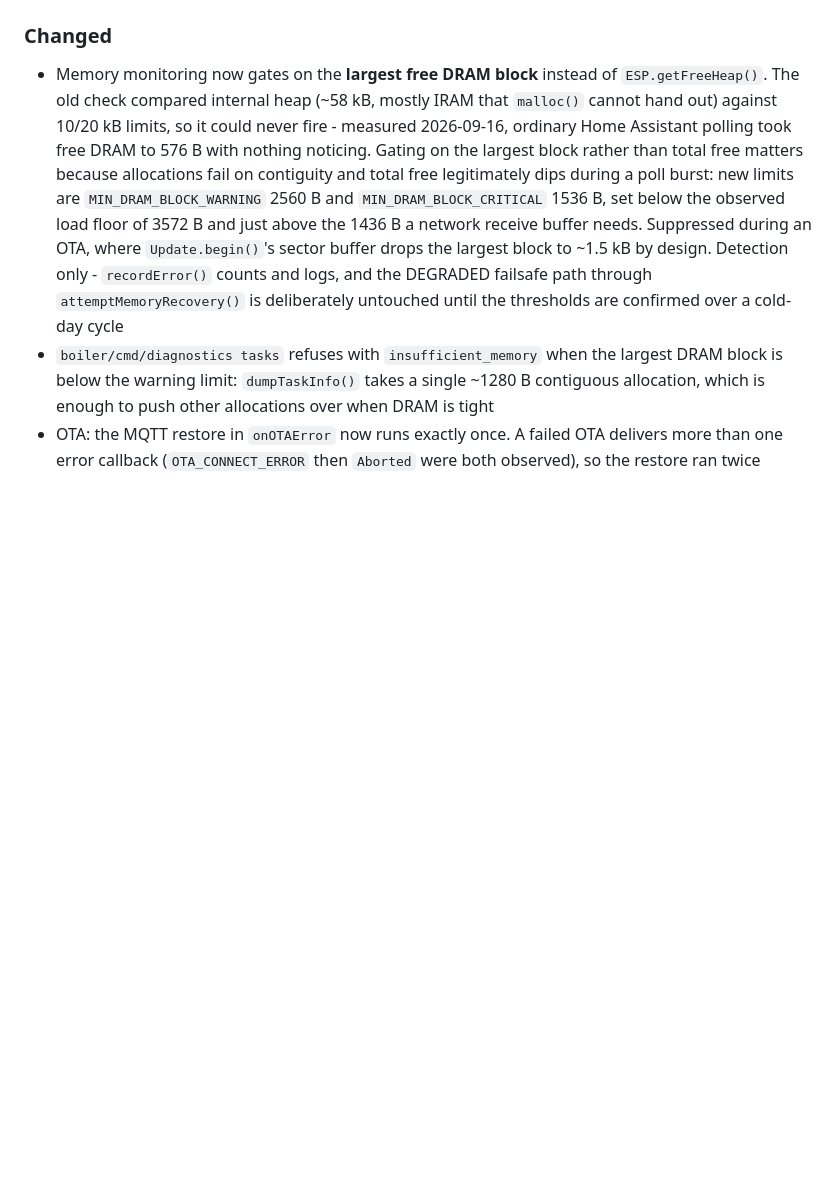
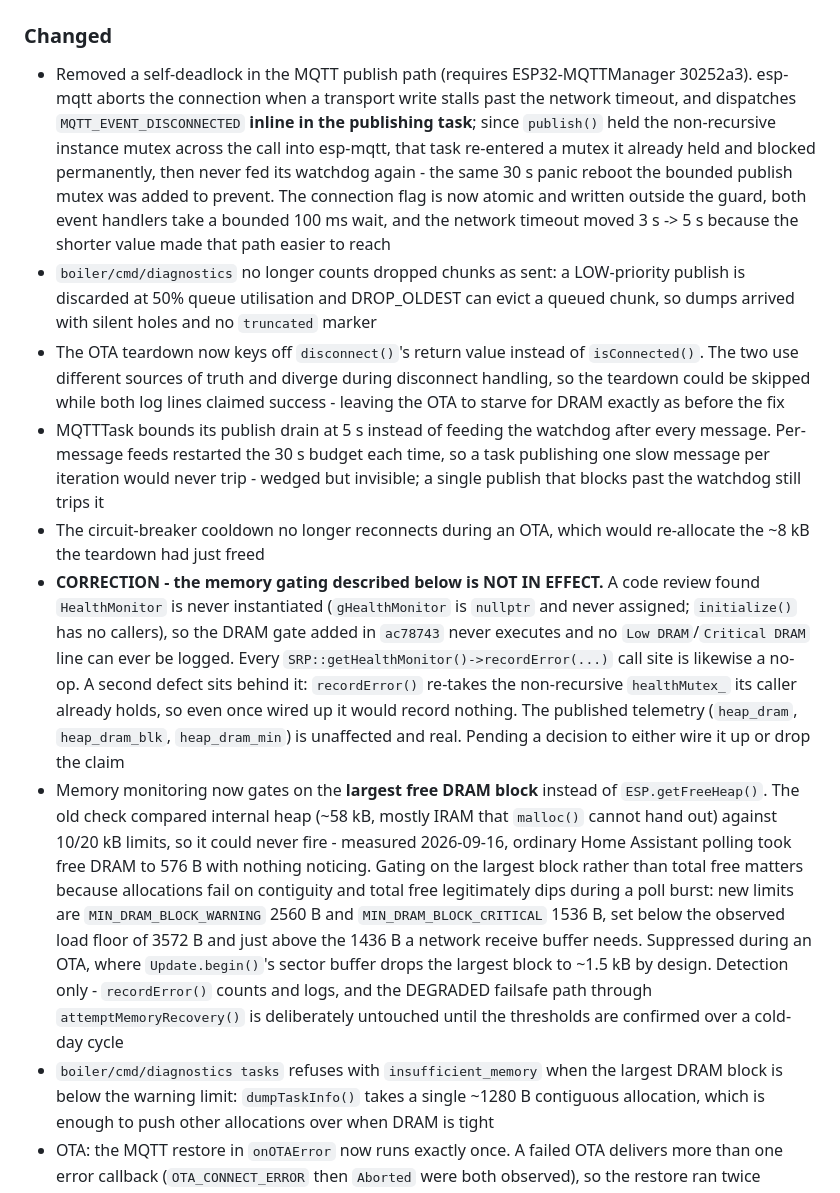
Before and after one commit to packerlschupfer/esp32-boiler-controller, a Markdown page: docs/CHANGELOG.md, the part around the change. GitHub-like rendering; blank space fills up the shorter version.

Commit message:
docs(changelog): record the review fixes and retract the memory-gating claim
Adds the publish-path self-deadlock fix, the diagnostics chunk-loss fix, the OTA
teardown guard correction, the bounded publish drain and the OTA-aware circuit
breaker. Also marks the DRAM memory-gating entry as NOT IN EFFECT: HealthMonitor is
never instantiated, so that gate never executes - the claim stood uncorrected in the
changelog and was worse left standing than flagged.

```diff
--- a/docs/CHANGELOG.md
+++ b/docs/CHANGELOG.md
@@ -28,6 +28,12 @@ The format is based on [Keep a Changelog](https://keepachangelog.com/en/1.0.0/).
 - MQTT command `boiler/cmd/scheduler/enable` (`{"id":N,"enabled":true|false}`): sets the stored schedule's enabled flag (FRAM format unchanged), ends a running schedule when disabled, replies `{"status":"ok","id":N,"enabled":..}` / `not_found` / validation errors on `boiler/scheduler/response`; `boiler/status/scheduler/info` adds `disabledIds`; space heating schedules without `target_temp` use the mode default (COMFORT 21, ECO 18, FROST 10 instead of always 21), invalid `mode` is rejected (`invalid_mode`). Rules in `SchedulerCommandPolicy.h`, native test `test_scheduler_command_policy.cpp`
 
 ### Changed
+- Removed a self-deadlock in the MQTT publish path (requires ESP32-MQTTManager 30252a3). esp-mqtt aborts the connection when a transport write stalls past the network timeout, and dispatches `MQTT_EVENT_DISCONNECTED` **inline in the publishing task**; since `publish()` held the non-recursive instance mutex across the call into esp-mqtt, that task re-entered a mutex it already held and blocked permanently, then never fed its watchdog again - the same 30 s panic reboot the bounded publish mutex was added to prevent. The connection flag is now atomic and written outside the guard, both event handlers take a bounded 100 ms wait, and the network timeout moved 3 s -> 5 s because the shorter value made that path easier to reach
+- `boiler/cmd/diagnostics` no longer counts dropped chunks as sent: a LOW-priority publish is discarded at 50% queue utilisation and DROP_OLDEST can evict a queued chunk, so dumps arrived with silent holes and no `truncated` marker
+- The OTA teardown now keys off `disconnect()`'s return value instead of `isConnected()`. The two use different sources of truth and diverge during disconnect handling, so the teardown could be skipped while both log lines claimed success - leaving the OTA to starve for DRAM exactly as before the fix
+- MQTTTask bounds its publish drain at 5 s instead of feeding the watchdog after every message. Per-message feeds restarted the 30 s budget each time, so a task publishing one slow message per iteration would never trip - wedged but invisible; a single publish that blocks past the watchdog still trips it
+- The circuit-breaker cooldown no longer reconnects during an OTA, which would re-allocate the ~8 kB the teardown had just freed
+- **CORRECTION - the memory gating described below is NOT IN EFFECT.** A code review found `HealthMonitor` is never instantiated (`gHealthMonitor` is `nullptr` and never assigned; `initialize()` has no callers), so the DRAM gate added in `ac78743` never executes and no `Low DRAM`/`Critical DRAM` line can ever be logged. Every `SRP::getHealthMonitor()->recordError(...)` call site is likewise a no-op. A second defect sits behind it: `recordError()` re-takes the non-recursive `healthMutex_` its caller already holds, so even once wired up it would record nothing. The published telemetry (`heap_dram`, `heap_dram_blk`, `heap_dram_min`) is unaffected and real. Pending a decision to either wire it up or drop the claim
 - Memory monitoring now gates on the **largest free DRAM block** instead of `ESP.getFreeHeap()`. The old check compared internal heap (~58 kB, mostly IRAM that `malloc()` cannot hand out) against 10/20 kB limits, so it could never fire - measured 2026-09-16, ordinary Home Assistant polling took free DRAM to 576 B with nothing noticing. Gating on the largest block rather than total free matters because allocations fail on contiguity and total free legitimately dips during a poll burst: new limits are `MIN_DRAM_BLOCK_WARNING` 2560 B and `MIN_DRAM_BLOCK_CRITICAL` 1536 B, set below the observed load floor of 3572 B and just above the 1436 B a network receive buffer needs. Suppressed during an OTA, where `Update.begin()`'s sector buffer drops the largest block to ~1.5 kB by design. Detection only - `recordError()` counts and logs, and the DEGRADED failsafe path through `attemptMemoryRecovery()` is deliberately untouched until the thresholds are confirmed over a cold-day cycle
 - `boiler/cmd/diagnostics tasks` refuses with `insufficient_memory` when the largest DRAM block is below the warning limit: `dumpTaskInfo()` takes a single ~1280 B contiguous allocation, which is enough to push other allocations over when DRAM is tight
 - OTA: the MQTT restore in `onOTAError` now runs exactly once. A failed OTA delivers more than one error callback (`OTA_CONNECT_ERROR` then `Aborted` were both observed), so the restore ran twice
```
